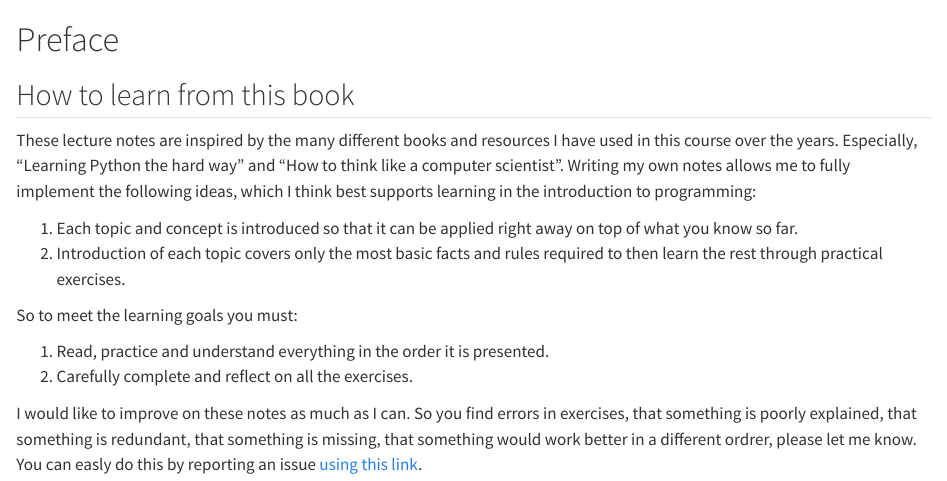
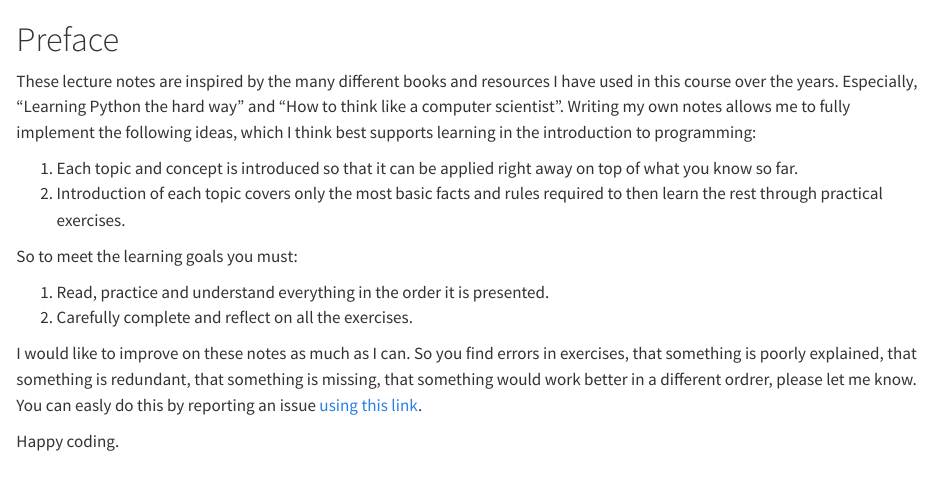
Before and after one commit to munch-group/bioinformatics, a Quarto document (content/index.qmd): the page in a window 1100 px wide, from its top. Rendered offline with R 4.5, knitr and Pandoc in place of Quarto, with nearby package versions.

Commit message:
Minor update

```diff
--- a/content/index.qmd
+++ b/content/index.qmd
@@ -1,6 +1,4 @@
 # Preface {.unnumbered}
-
-## How to learn from this book {.unnumbered}
 
 These lecture notes are inspired by the many different books and resources I have used in this course over the years. Especially, "Learning Python the hard way" and "How to think like a computer scientist". Writing my own notes allows me to fully implement the following ideas, which I think best supports learning in the introduction to programming:
 
```
Also changed, not shown: 1 other file.
